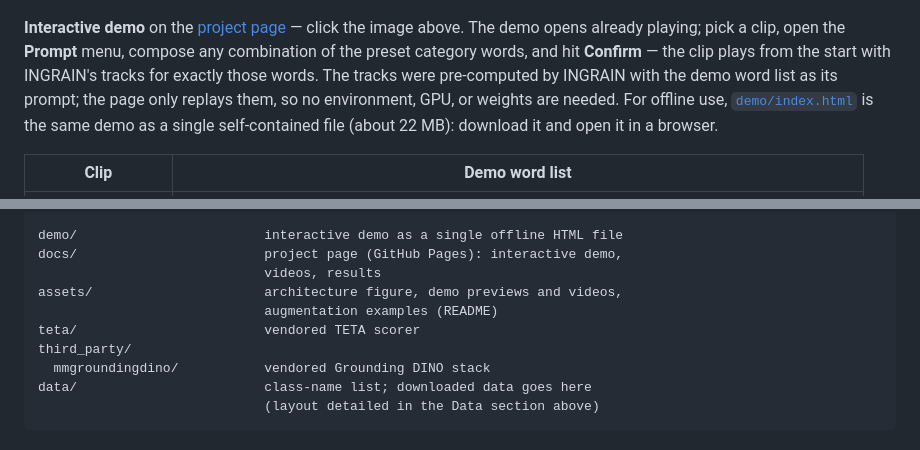
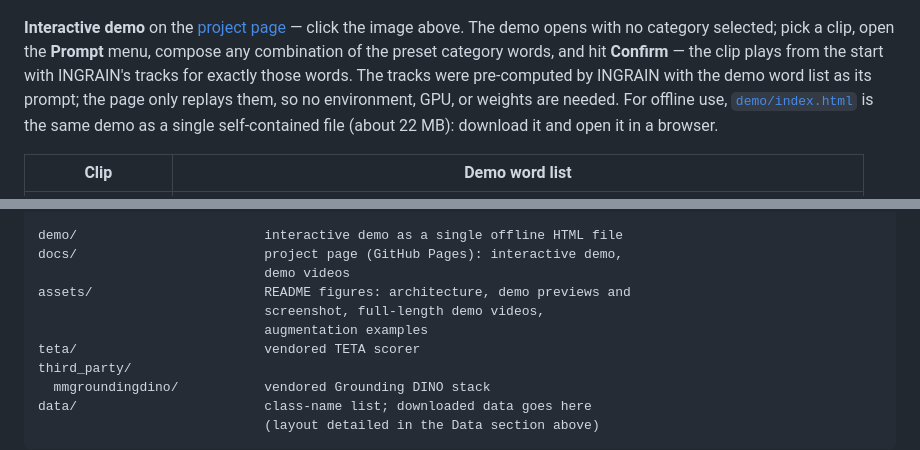
Before and after one commit to Phywphd/INGRAIN, a Markdown page: README.md, 2 parts joined by grey strips. Rendered like a GitHub page.

```diff
--- a/README.md
+++ b/README.md
@@ -138,10 +138,10 @@ memory aggregation, propagation input) are in the paper.
 <a href="https://phywphd.github.io/INGRAIN/#try-it"><img src="assets/try_it.jpg" width="100%" alt="Interactive demo on the INGRAIN project page"></a>
 
 **Interactive demo** on the [project page](https://phywphd.github.io/INGRAIN/#try-it)
-— click the image above. The demo opens already playing; pick a clip, open the
-**Prompt** menu, compose any combination of the preset category words, and hit
-**Confirm** — the clip plays from the start with INGRAIN's tracks for exactly
-those words. The tracks were pre-computed by INGRAIN with the demo word list as
+— click the image above. The demo opens with no category selected; pick a
+clip, open the **Prompt** menu, compose any combination of the preset category
+words, and hit **Confirm** — the clip plays from the start with INGRAIN's tracks
+for exactly those words. The tracks were pre-computed by INGRAIN with the demo word list as
 its prompt; the page only replays them, so no environment, GPU, or weights are
 needed. For offline use, [`demo/index.html`](demo/index.html) is the same demo
 as a single self-contained file (about 22 MB): download it and open it in a
@@ -297,9 +297,10 @@ scripts/
 
 demo/                        interactive demo as a single offline HTML file
 docs/                        project page (GitHub Pages): interactive demo,
-                             videos, results
-assets/                      architecture figure, demo previews and videos,
-                             augmentation examples (README)
+                             demo videos
+assets/                      README figures: architecture, demo previews and
+                             screenshot, full-length demo videos,
+                             augmentation examples
 teta/                        vendored TETA scorer
 third_party/
   mmgroundingdino/           vendored Grounding DINO stack
```
Also changed, not shown: other parts of README.md (+4 -4 lines).
